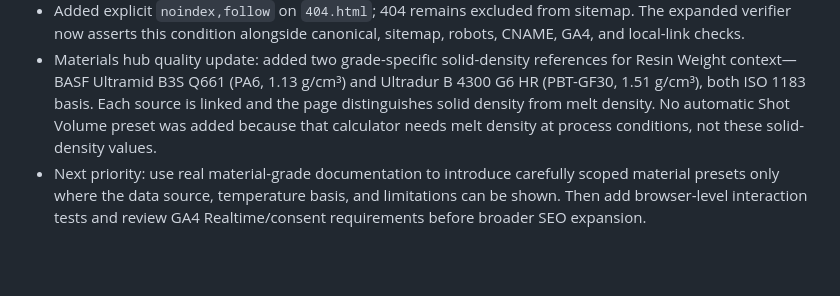
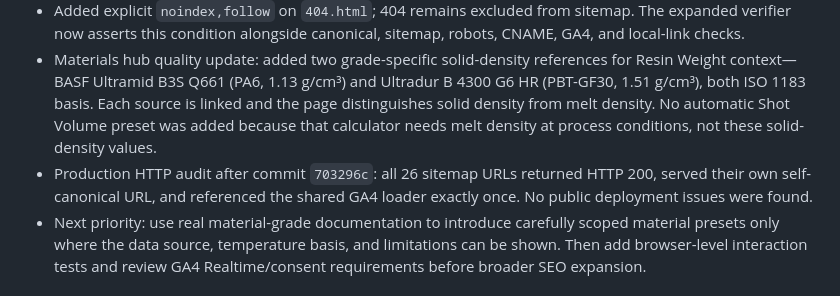
Before and after one commit to canghun13/plasticscalc, a Markdown page: handover.md, the part around the change. GitHub-like rendering; blank space fills up the shorter version.

Commit message:
Record public URL audit

```diff
--- a/handover.md
+++ b/handover.md
@@ -488,6 +488,7 @@ Add new entries at the top.
 - Production deployment verification after commit `0217347`: the public Mold Shrinkage page and shared calculator script served the corrected `part ÷ (1 − shrinkage)` formula, the 101.52 mm worked example, and the corrected runtime expression. GitHub Pages propagation is complete.
 - Added explicit `noindex,follow` on `404.html`; 404 remains excluded from sitemap. The expanded verifier now asserts this condition alongside canonical, sitemap, robots, CNAME, GA4, and local-link checks.
 - Materials hub quality update: added two grade-specific solid-density references for Resin Weight context—BASF Ultramid B3S Q661 (PA6, 1.13 g/cm³) and Ultradur B 4300 G6 HR (PBT-GF30, 1.51 g/cm³), both ISO 1183 basis. Each source is linked and the page distinguishes solid density from melt density. No automatic Shot Volume preset was added because that calculator needs melt density at process conditions, not these solid-density values.
+- Production HTTP audit after commit `703296c`: all 26 sitemap URLs returned HTTP 200, served their own self-canonical URL, and referenced the shared GA4 loader exactly once. No public deployment issues were found.
 - Next priority: use real material-grade documentation to introduce carefully scoped material presets only where the data source, temperature basis, and limitations can be shown. Then add browser-level interaction tests and review GA4 Realtime/consent requirements before broader SEO expansion.
 
 ### Open issues / next actions
```
